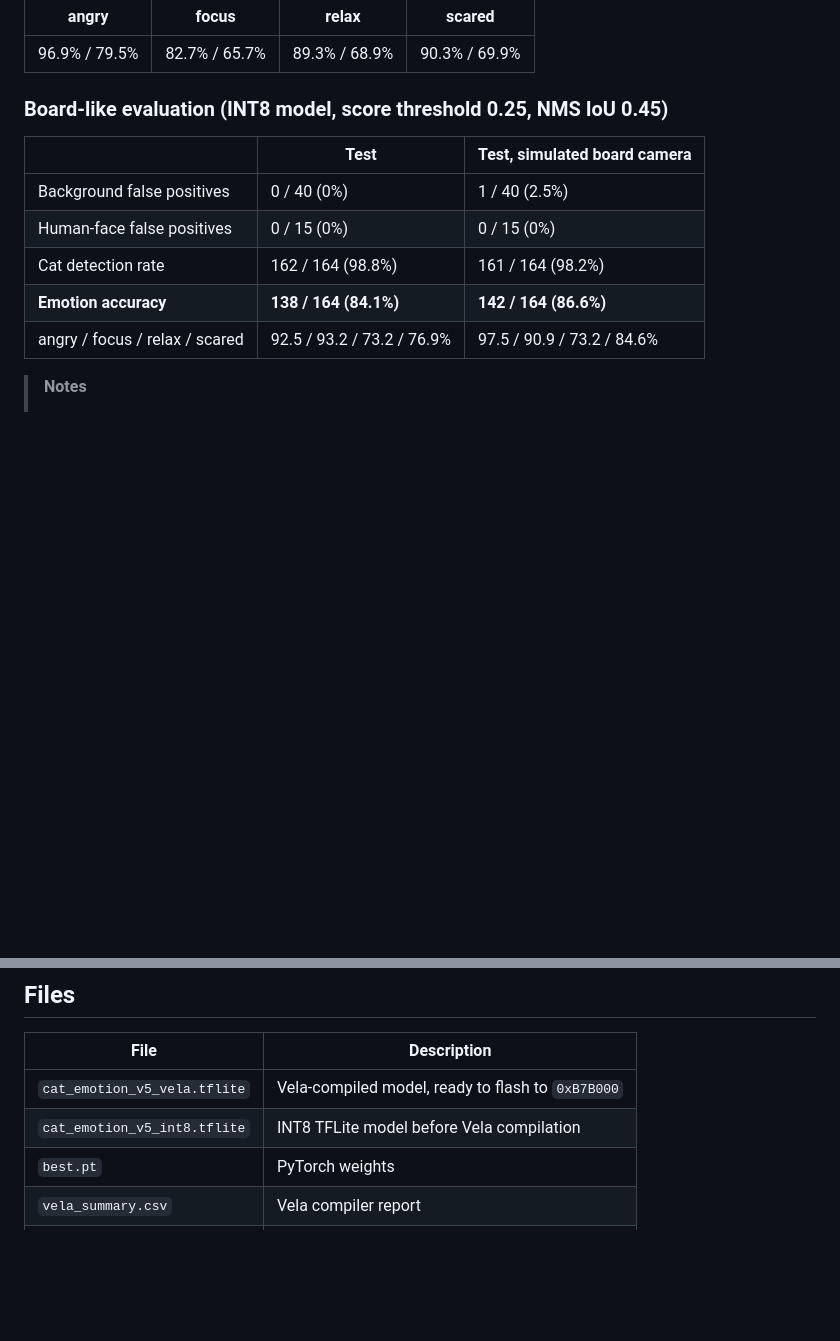
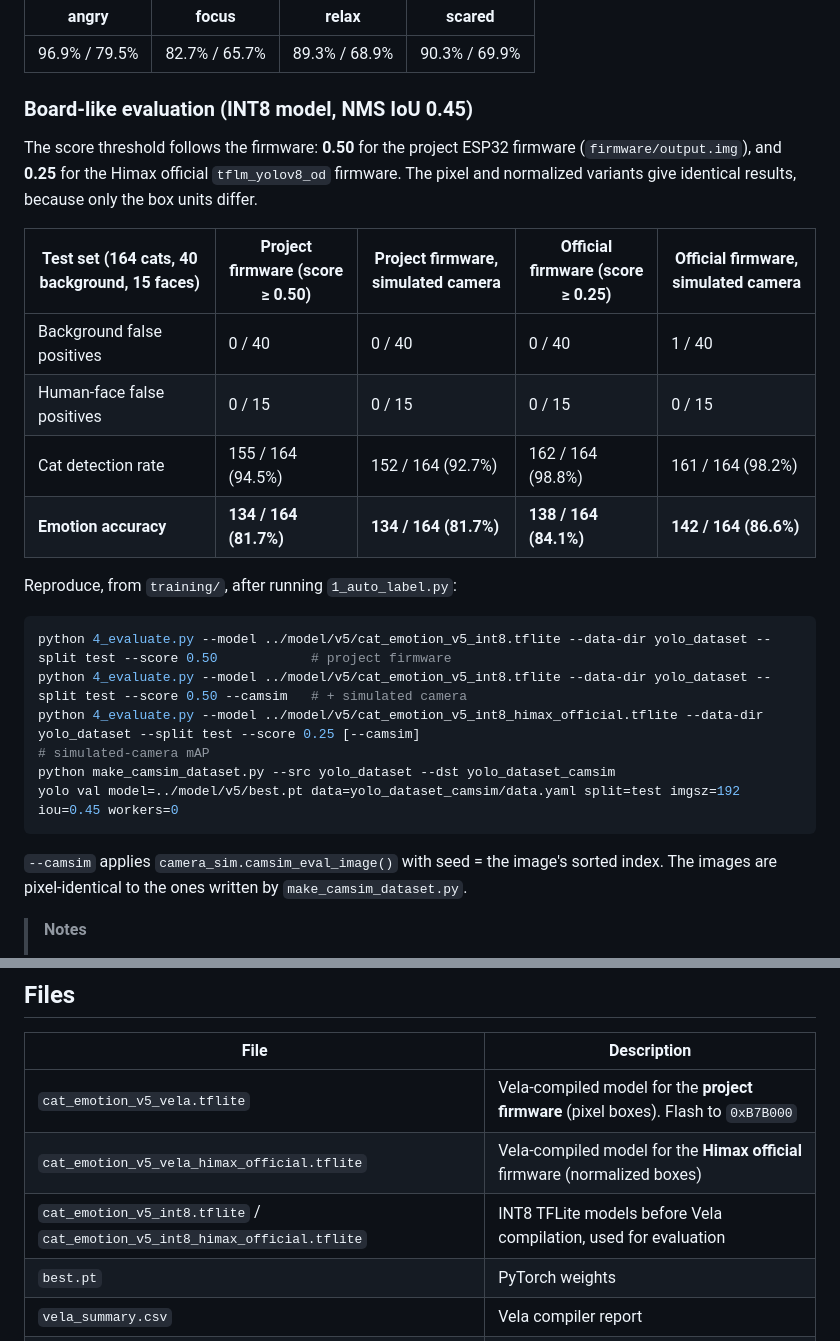
Before and after one commit to xushiexpresso15/Cat_Emotion, a Markdown page: model/v5/README.md, 2 parts joined by grey strips. GitHub-like rendering; blank space fills up the shorter version.

Commit message:
docs(model): document both firmware paths and hardware verification
Co-Authored-By: Claude Opus 5.5 <noreply@anthropic.com>

````diff
--- a/model/v5/README.md
+++ b/model/v5/README.md
@@ -28,15 +28,29 @@ Per-class test mAP50 / mAP50-95:
 |---|---|---|---|
 | 96.9% / 79.5% | 82.7% / 65.7% | 89.3% / 68.9% | 90.3% / 69.9% |
 
-### Board-like evaluation (INT8 model, score threshold 0.25, NMS IoU 0.45)
+### Board-like evaluation (INT8 model, NMS IoU 0.45)
 
-| | Test | Test, simulated board camera |
-|---|---|---|
-| Background false positives | 0 / 40 (0%) | 1 / 40 (2.5%) |
-| Human-face false positives | 0 / 15 (0%) | 0 / 15 (0%) |
-| Cat detection rate | 162 / 164 (98.8%) | 161 / 164 (98.2%) |
-| **Emotion accuracy** | **138 / 164 (84.1%)** | **142 / 164 (86.6%)** |
-| angry / focus / relax / scared | 92.5 / 93.2 / 73.2 / 76.9% | 97.5 / 90.9 / 73.2 / 84.6% |
+The score threshold follows the firmware: **0.50** for the project ESP32 firmware (`firmware/output.img`), and **0.25** for the Himax official `tflm_yolov8_od` firmware. The pixel and normalized variants give identical results, because only the box units differ.
+
+| Test set (164 cats, 40 background, 15 faces) | Project firmware (score ≥ 0.50) | Project firmware, simulated camera | Official firmware (score ≥ 0.25) | Official firmware, simulated camera |
+|---|---|---|---|---|
+| Background false positives | 0 / 40 | 0 / 40 | 0 / 40 | 1 / 40 |
+| Human-face false positives | 0 / 15 | 0 / 15 | 0 / 15 | 0 / 15 |
+| Cat detection rate | 155 / 164 (94.5%) | 152 / 164 (92.7%) | 162 / 164 (98.8%) | 161 / 164 (98.2%) |
+| **Emotion accuracy** | **134 / 164 (81.7%)** | **134 / 164 (81.7%)** | **138 / 164 (84.1%)** | **142 / 164 (86.6%)** |
+
+Reproduce, from `training/`, after running `1_auto_label.py`:
+
+```bash
+python 4_evaluate.py --model ../model/v5/cat_emotion_v5_int8.tflite --data-dir yolo_dataset --split test --score 0.50            # project firmware
+python 4_evaluate.py --model ../model/v5/cat_emotion_v5_int8.tflite --data-dir yolo_dataset --split test --score 0.50 --camsim   # + simulated camera
+python 4_evaluate.py --model ../model/v5/cat_emotion_v5_int8_himax_official.tflite --data-dir yolo_dataset --split test --score 0.25 [--camsim]
+# simulated-camera mAP
+python make_camsim_dataset.py --src yolo_dataset --dst yolo_dataset_camsim
+yolo val model=../model/v5/best.pt data=yolo_dataset_camsim/data.yaml split=test imgsz=192 iou=0.45 workers=0
+```
+
+`--camsim` applies `camera_sim.camsim_eval_image()` with seed = the image's sorted index. The images are pixel-identical to the ones written by `make_camsim_dataset.py`.
 
 > **Notes**
 > - The test set has about 40 images per class, so the numbers carry roughly ±4% noise.
@@ -75,8 +104,9 @@ Per-class test mAP50 / mAP50-95:
 
 | File | Description |
 |---|---|
-| `cat_emotion_v5_vela.tflite` | Vela-compiled model, ready to flash to `0xB7B000` |
-| `cat_emotion_v5_int8.tflite` | INT8 TFLite model before Vela compilation |
+| `cat_emotion_v5_vela.tflite` | Vela-compiled model for the **project firmware** (pixel boxes). Flash to `0xB7B000` |
+| `cat_emotion_v5_vela_himax_official.tflite` | Vela-compiled model for the **Himax official** firmware (normalized boxes) |
+| `cat_emotion_v5_int8.tflite` / `cat_emotion_v5_int8_himax_official.tflite` | INT8 TFLite models before Vela compilation, used for evaluation |
 | `best.pt` | PyTorch weights |
 | `vela_summary.csv` | Vela compiler report |
 | `MANIFEST.json` | Model metadata |
````
Also changed, not shown: other parts of model/v5/README.md (+23 -8 lines), training/README.md (+21 -6 lines).
